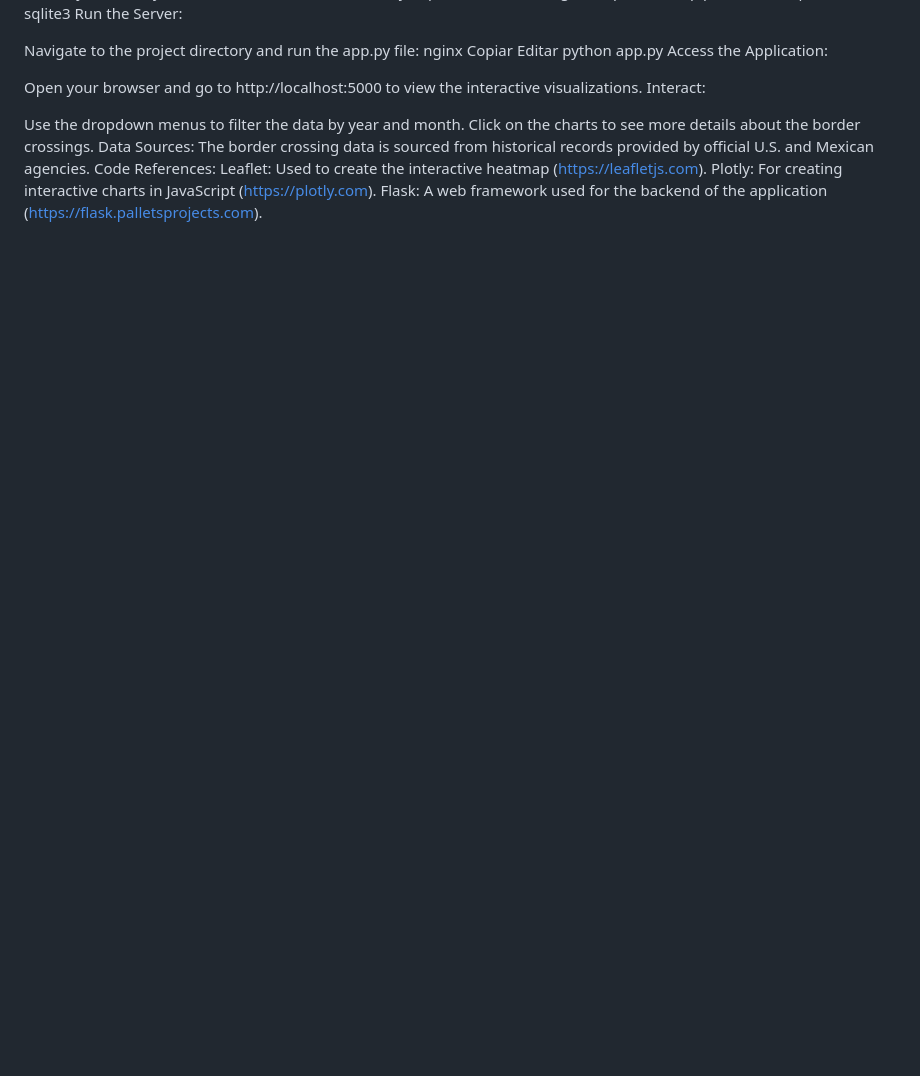
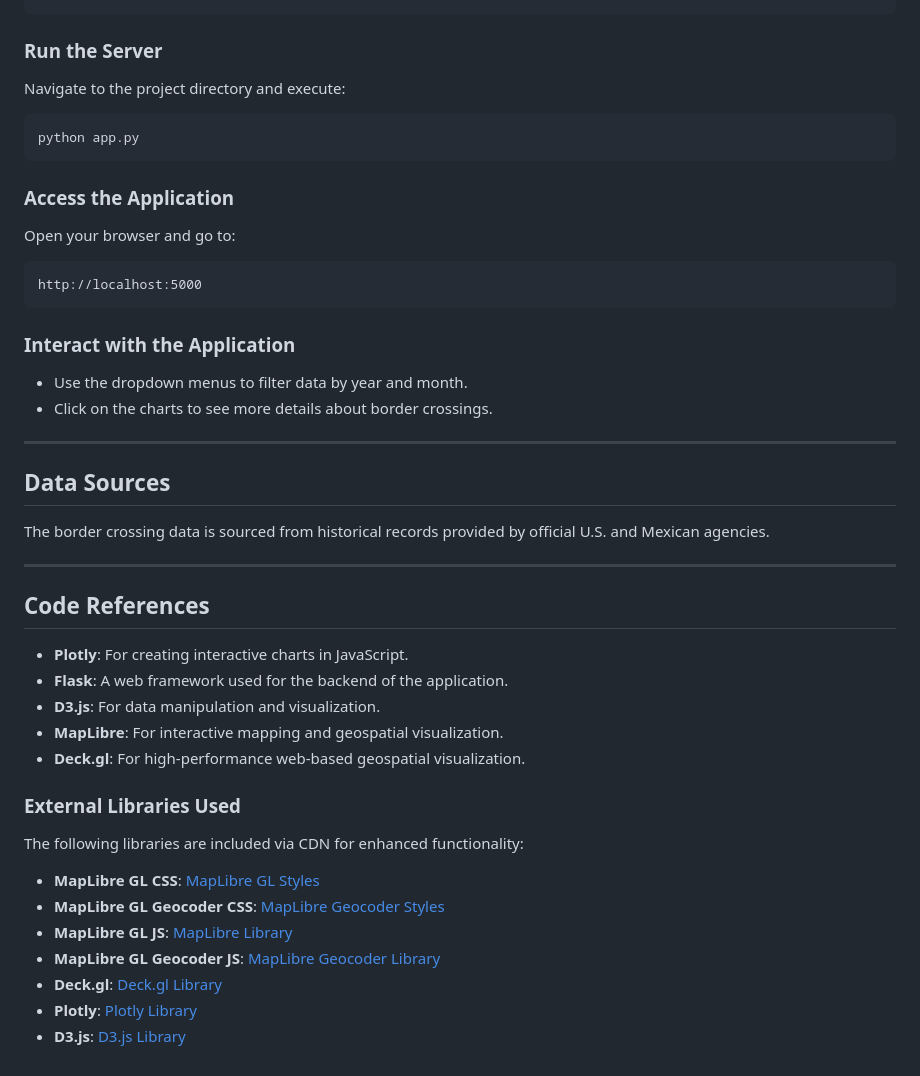
Before and after one commit to Josemarome/Project_3, a Markdown page: README.md, the part around one of its changes. Drawn GitHub-style; blank space fills up the shorter version.

````diff
--- a/README.md
+++ b/README.md
@@ -49,21 +82,51 @@ Editar
 pip install flask pandas sqlite3
-Run the Server:
+```
 
-Navigate to the project directory and run the app.py file:
-nginx
-Copiar
-Editar
+### Run the Server
+
+Navigate to the project directory and execute:
+
+```sh
 python app.py
-Access the Application:
+```
 
-Open your browser and go to http://localhost:5000 to view the interactive visualizations.
-Interact:
+### Access the Application
 
-Use the dropdown menus to filter the data by year and month.
-Click on the charts to see more details about the border crossings.
-Data Sources:
+Open your browser and go to:
+
+```
+http://localhost:5000
+```
+
+### Interact with the Application
+
+- Use the dropdown menus to filter data by year and month.
+- Click on the charts to see more details about border crossings.
+
+---
+
+## Data Sources
+
 The border crossing data is sourced from historical records provided by official U.S. and Mexican agencies.
-Code References:
-Leaflet: Used to create the interactive heatmap (https://leafletjs.com).
-Plotly: For creating interactive charts in JavaScript (https://plotly.com).
-Flask: A web framework used for the backend of the application (https://flask.palletsprojects.com).
+
+---
+
+## Code References
+
+- **Plotly**: For creating interactive charts in JavaScript.
+- **Flask**: A web framework used for the backend of the application.
+- **D3.js**: For data manipulation and visualization.
+- **MapLibre**: For interactive mapping and geospatial visualization.
+- **Deck.gl**: For high-performance web-based geospatial visualization.
+
+### External Libraries Used
+
+The following libraries are included via CDN for enhanced functionality:
+
+- **MapLibre GL CSS**: [MapLibre GL Styles](https://unpkg.com/maplibre-gl@1.15.2/dist/maplibre-gl.css)
+- **MapLibre GL Geocoder CSS**: [MapLibre Geocoder Styles](https://unpkg.com/@maplibre/maplibre-gl-geocoder@1.1.0/dist/maplibre-gl-geocoder.css)
+- **MapLibre GL JS**: [MapLibre Library](https://unpkg.com/maplibre-gl@1.15.2/dist/maplibre-gl.js)
+- **MapLibre GL Geocoder JS**: [MapLibre Geocoder Library](https://unpkg.com/@maplibre/maplibre-gl-geocoder@1.1.0/dist/maplibre-gl-geocoder.min.js)
+- **Deck.gl**: [Deck.gl Library](https://unpkg.com/deck.gl@8.6.0/dist.min.js)
+- **Plotly**: [Plotly Library](https://cdn.plot.ly/plotly-latest.min.js)
+- **D3.js**: [D3.js Library](https://d3js.org/d3.v7.min.js)
````
Also changed, not shown: other parts of README.md (+64 -31 lines).
